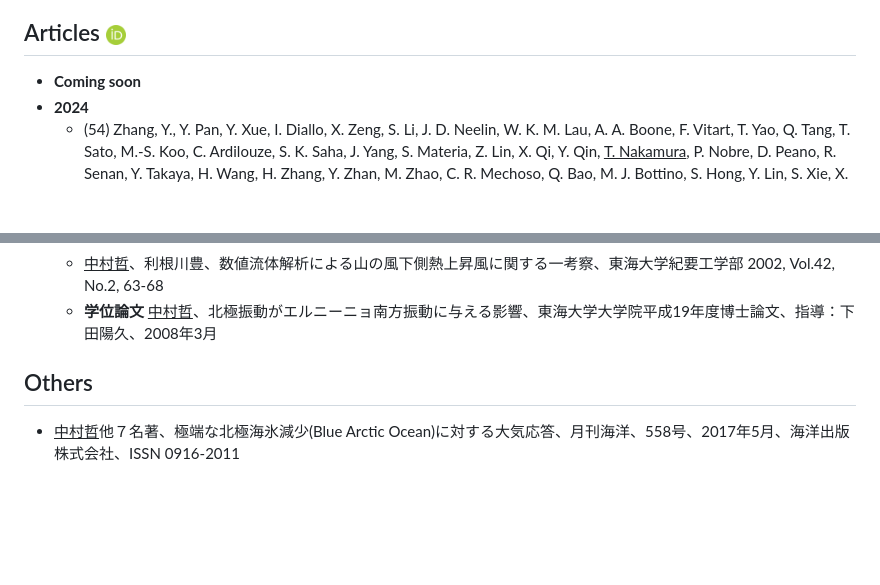
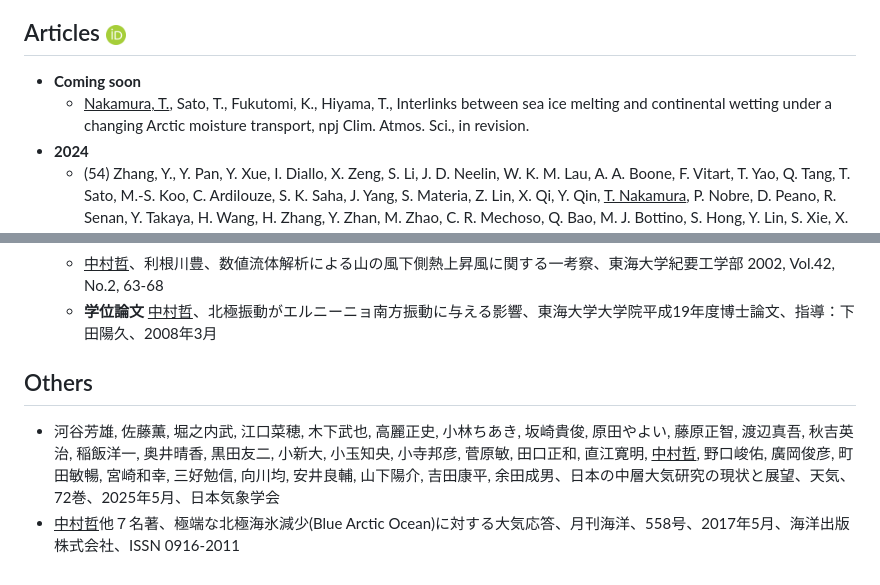
Before and after one commit to tetsu1070/mypage, a Markdown page: mdwiki-0.6.2/Publications.md, 2 parts joined by grey strips. GitHub-like rendering; blank space fills up the shorter version.

```diff
--- a/mdwiki-0.6.2/Publications.md
+++ b/mdwiki-0.6.2/Publications.md
@@ -14,6 +14,7 @@ Press release
 Articles <span></span> [<img src="ORCID-icon.png" width="20" height="20" border=0>](https://orcid.org/0000-0002-2056-7392)
 ---
 - **Coming soon**
+    - <u>Nakamura, T.</u>, Sato, T., Fukutomi, K., Hiyama, T., Interlinks between sea ice melting and continental wetting under a changing Arctic moisture transport, npj Clim. Atmos. Sci., in revision.
 - **2024**
     - (54) Zhang, Y., Y. Pan, Y. Xue, I. Diallo, X. Zeng, S. Li, J. D. Neelin, W. K. M. Lau, A. A. Boone, F. Vitart, T. Yao, Q. Tang, T. Sato, M.-S. Koo, C. Ardilouze, S. K. Saha, J. Yang, S. Materia, Z. Lin, X. Qi, Y. Qin, <u>T. Nakamura</u>, P. Nobre, D. Peano, R. Senan, Y. Takaya, H. Wang, H. Zhang, Y. Zhan, M. Zhao, C. R. Mechoso, Q. Bao, M. J. Bottino, S. Hong, Y. Lin, S. Xie, X. Pan, H. P. Nayak, S. C. Chou, and W. Guo, Correction to: Near‑global summer circulation response to the spring surface temperature anomaly in Tibetan Plateau –– the GEWEX/LS4P first phase experiment. Clim Dyn, 62, 5743–5744. doi:10.1007/s00382-024-07272-5.
     - (53) Zhang, Y., Y. Pan, Y. Xue, I. Diallo, X. Zeng, S. Li, J. D. Neelin, W. K. M. Lau, A. A. Boone, Fr. Vitart, T. Yao, Q. Tang, T. Sato, M.-S. Koo, C. Ardilouze, S. K. Saha, J. Yang, S. Materia, Z. Lin, X. Qi, Y. Qin, <u>T. Nakamura</u>, P. Nobre, D. Peano, R. Senan, Y. Takaya, H. Wang, H. Zhang, Y. Zhan, M. Zhao, C. R. Mechoso, Q. Bao, M. J. Bottino, S. Hong, Y. Lin, S. Xie, X. Pan, H. P. Nayak, S. C. Chou, and W. Guo, Near-global summer circulation response to the spring surface temperature anomaly in Tibetan Plateau –– the GEWEX/LS4P first phase experiment. Clim Dyn, 62, 2907–2924. doi:10.1007/s00382-024-07210-5.
@@ -88,4 +89,5 @@ Articles <span></span> [<img src="ORCID-icon.png" width="20" height="20" border=
 
 Others
 ---
+- 河谷芳雄, 佐藤薫, 堀之内武, 江口菜穂, 木下武也, 高麗正史, 小林ちあき, 坂崎貴俊, 原田やよい, 藤原正智, 渡辺真吾, 秋吉英治, 稲飯洋一, 奥井晴香, 黒田友二, 小新大, 小玉知央, 小寺邦彦, 菅原敏, 田口正和, 直江寛明, <u>中村哲</u>, 野口峻佑, 廣岡俊彦, 町田敏暢, 宮崎和幸, 三好勉信, 向川均, 安井良輔, 山下陽介, 吉田康平, 余田成男、日本の中層大気研究の現状と展望、天気、72巻、2025年5月、日本気象学会
 - <u>中村哲</u>他７名著、極端な北極海氷減少(Blue Arctic Ocean)に対する大気応答、月刊海洋、558号、2017年5月、海洋出版株式会社、ISSN 0916-2011
```
Also changed, not shown: other parts of mdwiki-0.6.2/Publications.md (+1 -1 lines), mdwiki-0.6.2/Presentations.md (+3 -0 lines).
